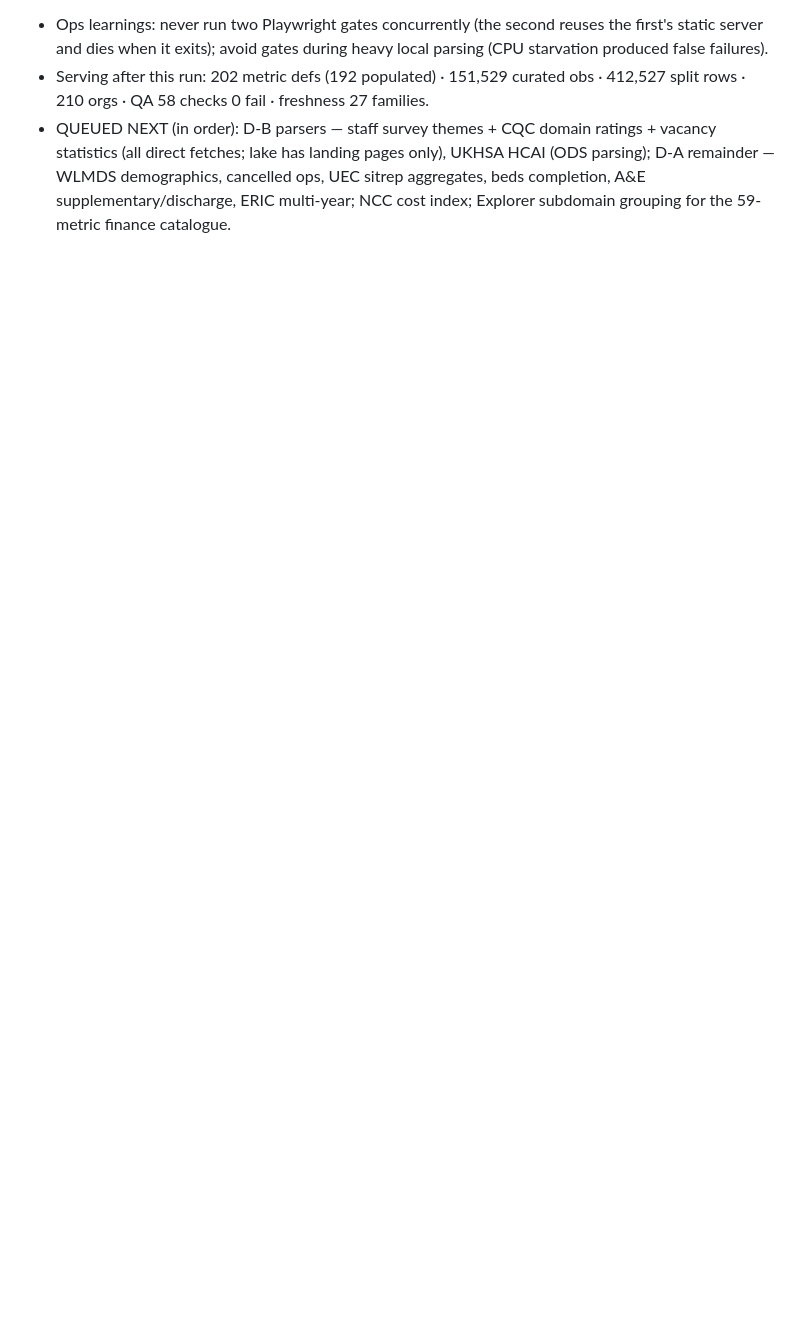
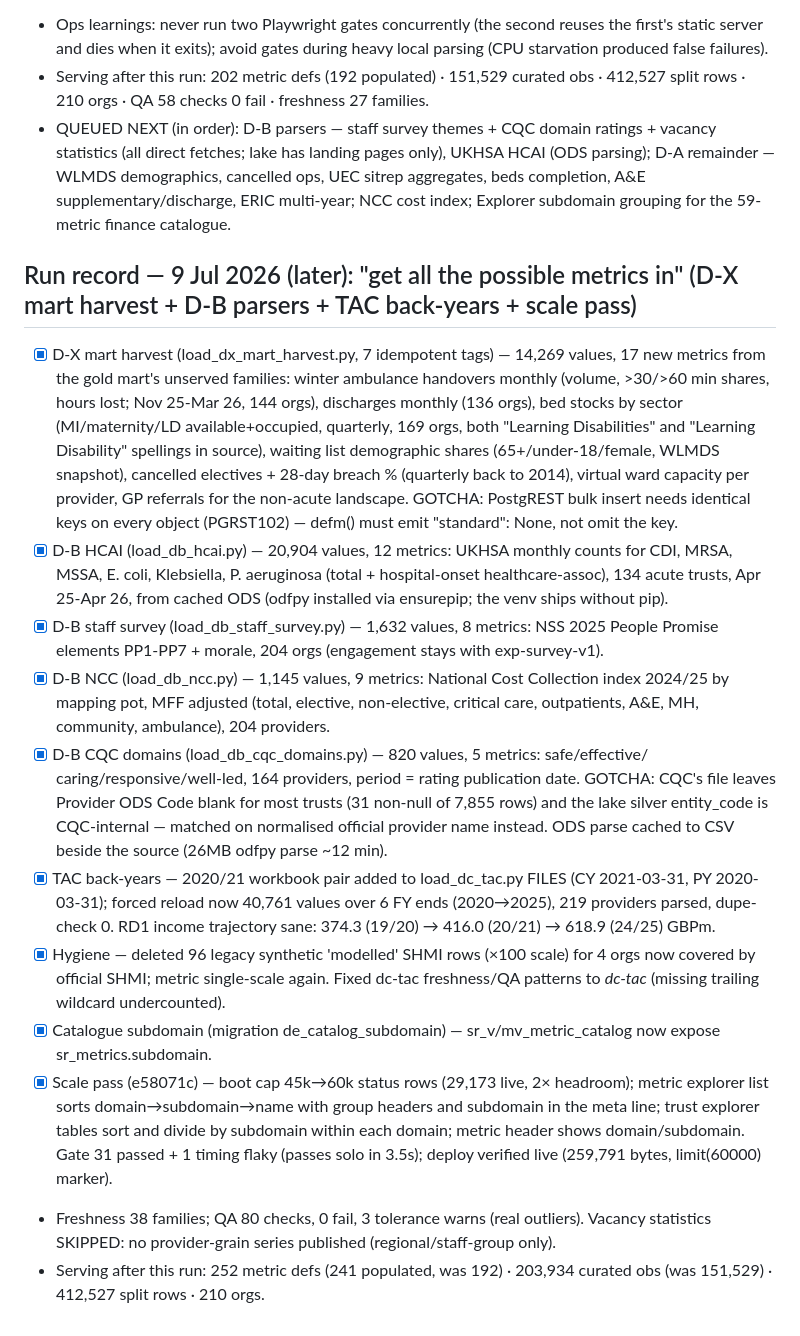
Before and after one commit to bevanjboyle-lang/strategy-reconfiguration, a Markdown page: IMPLEMENTATION-TRACKER.md, the part around the change. Drawn GitHub-style; blank space fills up the shorter version.

Commit message:
Tracker: mart harvest, HCAI, staff survey, NCC, CQC domains, TAC back-years, scale pass

```diff
--- a/IMPLEMENTATION-TRACKER.md
+++ b/IMPLEMENTATION-TRACKER.md
@@ -304,3 +304,46 @@ provider landscape (acute + ambulance + MH + community).
   D-A remainder — WLMDS demographics, cancelled ops, UEC sitrep aggregates, beds completion,
   A&E supplementary/discharge, ERIC multi-year; NCC cost index; Explorer subdomain grouping
   for the 59-metric finance catalogue.
+
+## Run record — 9 Jul 2026 (later): "get all the possible metrics in" (D-X mart harvest + D-B parsers + TAC back-years + scale pass)
+- [x] D-X mart harvest (load_dx_mart_harvest.py, 7 idempotent tags) — 14,269 values, 17 new
+  metrics from the gold mart's unserved families: winter ambulance handovers monthly
+  (volume, >30/>60 min shares, hours lost; Nov 25-Mar 26, 144 orgs), discharges monthly
+  (136 orgs), bed stocks by sector (MI/maternity/LD available+occupied, quarterly, 169 orgs,
+  both "Learning Disabilities" and "Learning Disability" spellings in source), waiting list
+  demographic shares (65+/under-18/female, WLMDS snapshot), cancelled electives + 28-day
+  breach % (quarterly back to 2014), virtual ward capacity per provider, GP referrals for
+  the non-acute landscape. GOTCHA: PostgREST bulk insert needs identical keys on every
+  object (PGRST102) — defm() must emit "standard": None, not omit the key.
+- [x] D-B HCAI (load_db_hcai.py) — 20,904 values, 12 metrics: UKHSA monthly counts for CDI,
+  MRSA, MSSA, E. coli, Klebsiella, P. aeruginosa (total + hospital-onset healthcare-assoc),
+  134 acute trusts, Apr 25-Apr 26, from cached ODS (odfpy installed via ensurepip; the venv
+  ships without pip).
+- [x] D-B staff survey (load_db_staff_survey.py) — 1,632 values, 8 metrics: NSS 2025 People
+  Promise elements PP1-PP7 + morale, 204 orgs (engagement stays with exp-survey-v1).
+- [x] D-B NCC (load_db_ncc.py) — 1,145 values, 9 metrics: National Cost Collection index
+  2024/25 by mapping pot, MFF adjusted (total, elective, non-elective, critical care,
+  outpatients, A&E, MH, community, ambulance), 204 providers.
+- [x] D-B CQC domains (load_db_cqc_domains.py) — 820 values, 5 metrics: safe/effective/
+  caring/responsive/well-led, 164 providers, period = rating publication date. GOTCHA:
+  CQC's file leaves Provider ODS Code blank for most trusts (31 non-null of 7,855 rows) and
+  the lake silver entity_code is CQC-internal — matched on normalised official provider
+  name instead. ODS parse cached to CSV beside the source (26MB odfpy parse ~12 min).
+- [x] TAC back-years — 2020/21 workbook pair added to load_dc_tac.py FILES (CY 2021-03-31,
+  PY 2020-03-31); forced reload now 40,761 values over 6 FY ends (2020→2025), 219 providers
+  parsed, dupe-check 0. RD1 income trajectory sane: 374.3 (19/20) → 416.0 (20/21) →
+  618.9 (24/25) GBPm.
+- [x] Hygiene — deleted 96 legacy synthetic 'modelled' SHMI rows (×100 scale) for 4 orgs
+  now covered by official SHMI; metric single-scale again. Fixed dc-tac freshness/QA
+  patterns to *dc-tac* (missing trailing wildcard undercounted).
+- [x] Catalogue subdomain (migration de_catalog_subdomain) — sr_v/mv_metric_catalog now
+  expose sr_metrics.subdomain.
+- [x] Scale pass (e58071c) — boot cap 45k→60k status rows (29,173 live, 2× headroom);
+  metric explorer list sorts domain→subdomain→name with group headers and subdomain in
+  the meta line; trust explorer tables sort and divide by subdomain within each domain;
+  metric header shows domain/subdomain. Gate 31 passed + 1 timing flaky (passes solo in
+  3.5s); deploy verified live (259,791 bytes, limit(60000) marker).
+- Freshness 38 families; QA 80 checks, 0 fail, 3 tolerance warns (real outliers). Vacancy
+  statistics SKIPPED: no provider-grain series published (regional/staff-group only).
+- Serving after this run: 252 metric defs (241 populated, was 192) · 203,934 curated obs
+  (was 151,529) · 412,527 split rows · 210 orgs.
```
